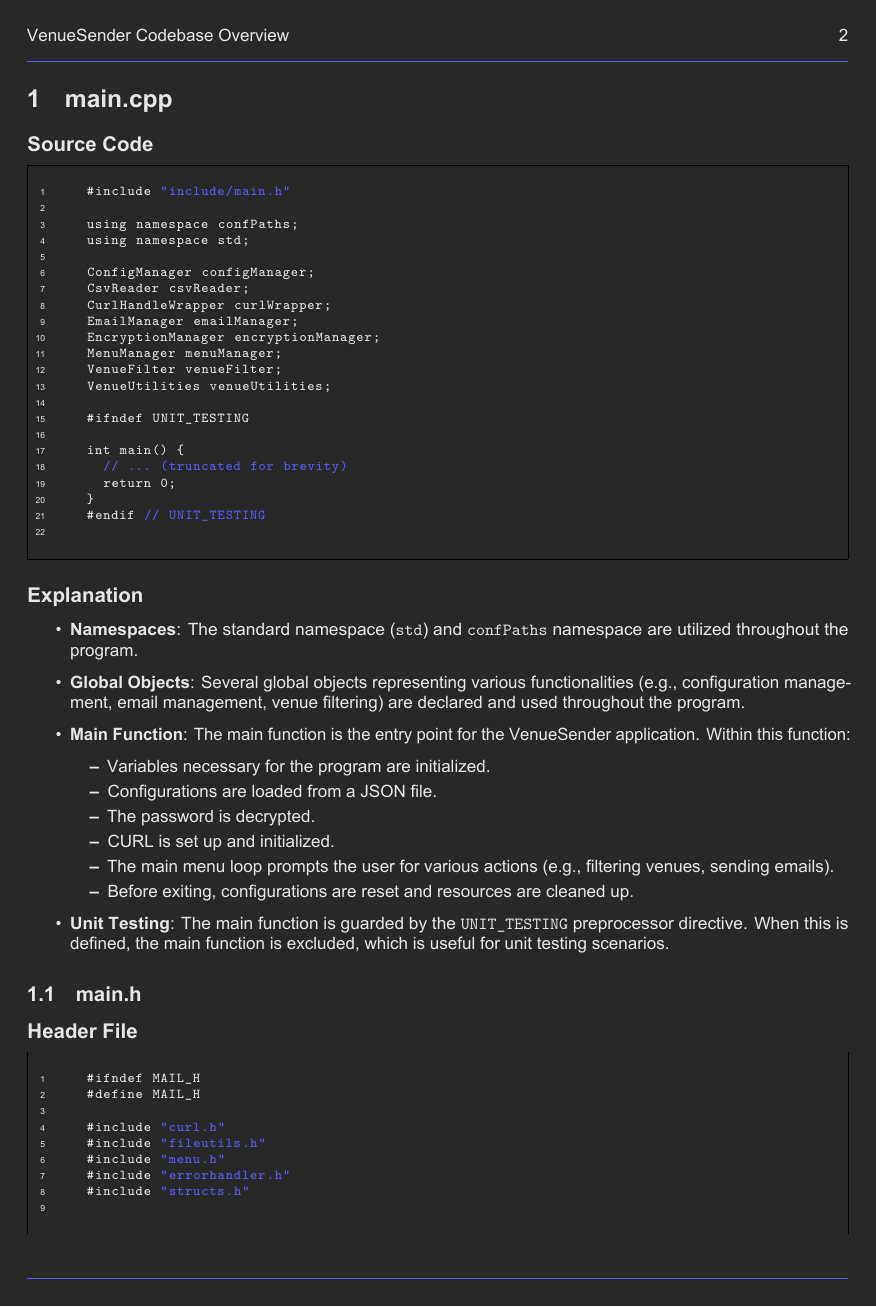
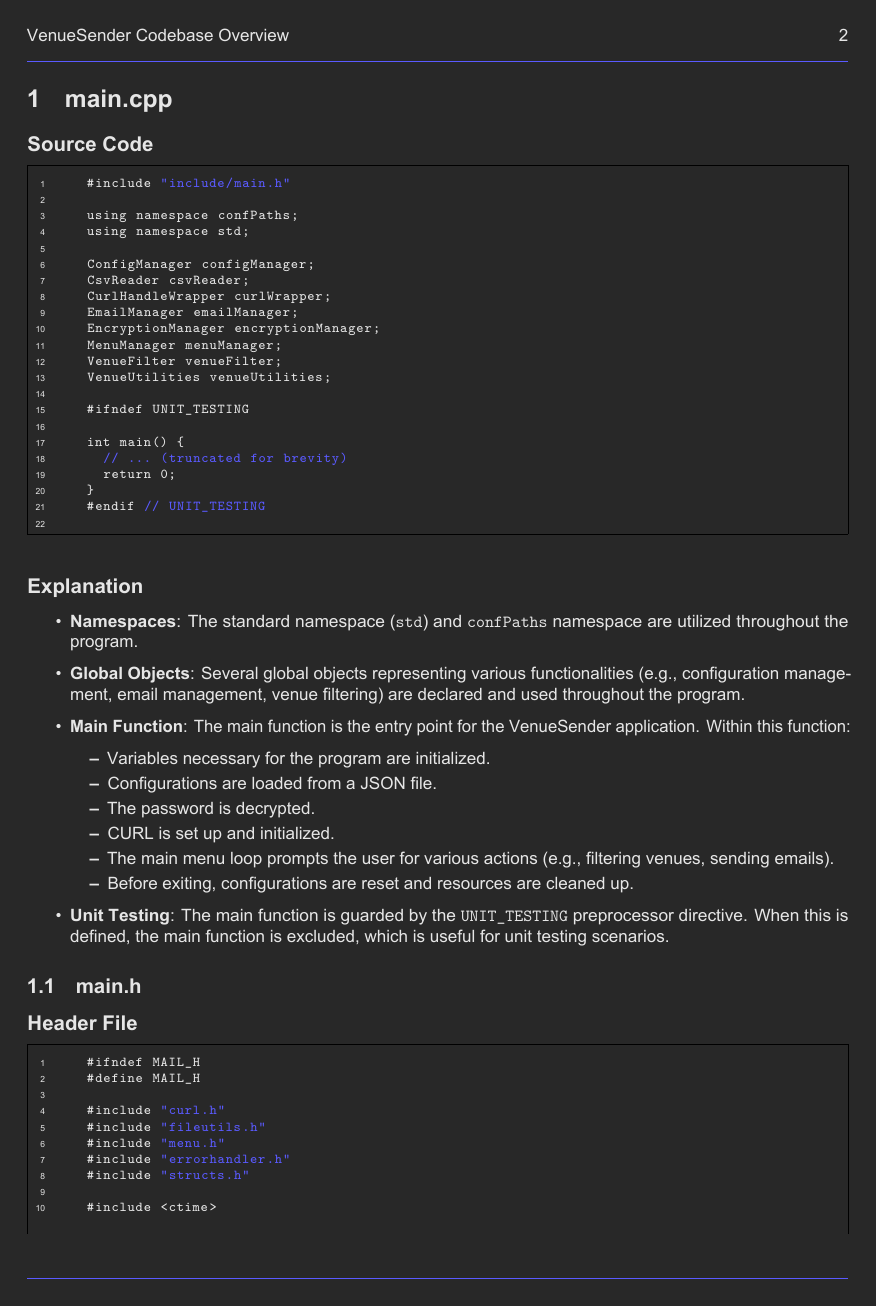
Before and after one commit to KonklaveTtv/VenueSender, a LaTeX document (docs/LaTex/VenueSender Code Overview.tex): page 2 of 22. The pictures show the PDF file docs/PDF/VenueSender Code Overview.pdf that the author committed with the source.

Commit message:
Improve margins around code in PDF

```diff
--- a/docs/LaTex/VenueSender Code Overview.tex
+++ b/docs/LaTex/VenueSender Code Overview.tex
@@ -69,7 +69,7 @@
 	\section{main.cpp}
 
 	\subsection*{Source Code}
-\begin{mdframed}[backgroundcolor=background, hidealllines=false, innerleftmargin=15pt, innerrightmargin=5pt, innertopmargin=5pt, innerbottommargin=5pt]
+	\begin{mdframed}[backgroundcolor=background, hidealllines=false, innerleftmargin=15pt, innerrightmargin=5pt, innertopmargin=0pt, innerbottommargin=-5pt]
 	\begin{lstlisting}[language=C++]
 		#include "include/main.h"
 
@@ -177,7 +177,7 @@
 	\section{menu.cpp}
 
 	\subsection*{Source Code}
-	\begin{mdframed}[backgroundcolor=background, hidealllines=false, innerleftmargin=15pt, innerrightmargin=5pt, innertopmargin=0pt, innerbottommargin=0pt]
+	\begin{mdframed}[backgroundcolor=background, hidealllines=false, innerleftmargin=15pt, innerrightmargin=5pt, innertopmargin=0pt, innerbottommargin=-5pt]
 	\begin{lstlisting}[language=C++]
 		#include "include/menu.h"
 
@@ -252,7 +252,7 @@
 	\section{filtercriteria.cpp}
 
 	\subsection*{Source Code}
-	\begin{mdframed}[backgroundcolor=background, hidealllines=false, innerleftmargin=15pt, innerrightmargin=5pt, innertopmargin=0pt, innerbottommargin=0pt]
+	\begin{mdframed}[backgroundcolor=background, hidealllines=false, innerleftmargin=15pt, innerrightmargin=5pt, innertopmargin=0pt, innerbottommargin=-5pt]
 	\begin{lstlisting}[language=C++]
 		#include "include/filtercriteria.h"
 
```
Also changed, not shown: docs/PDF/VenueSender Code Overview.pdf, docs/LaTex/VenueSender Code Overview.tex (6 more changed lines).
